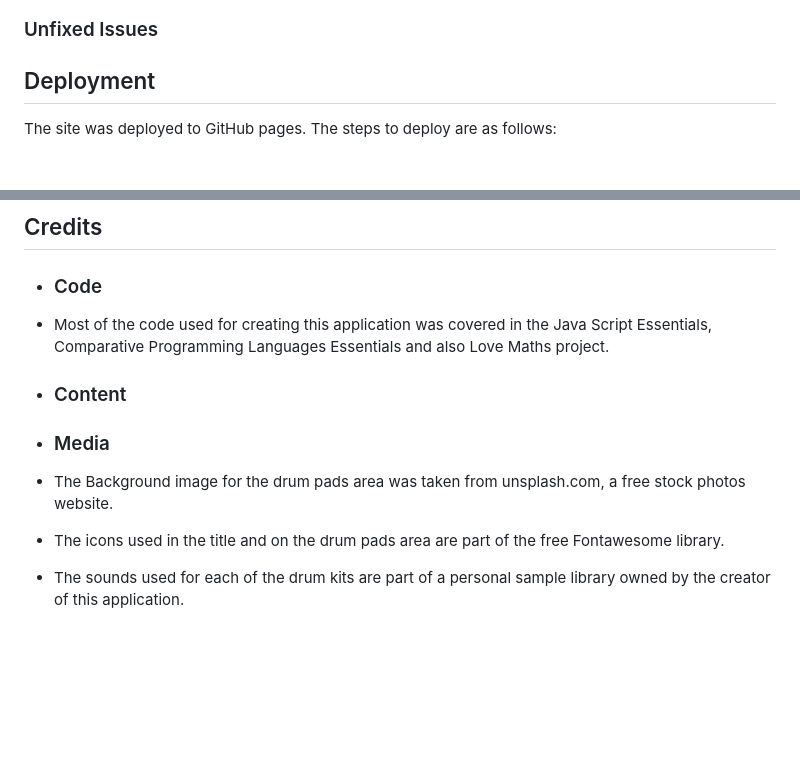
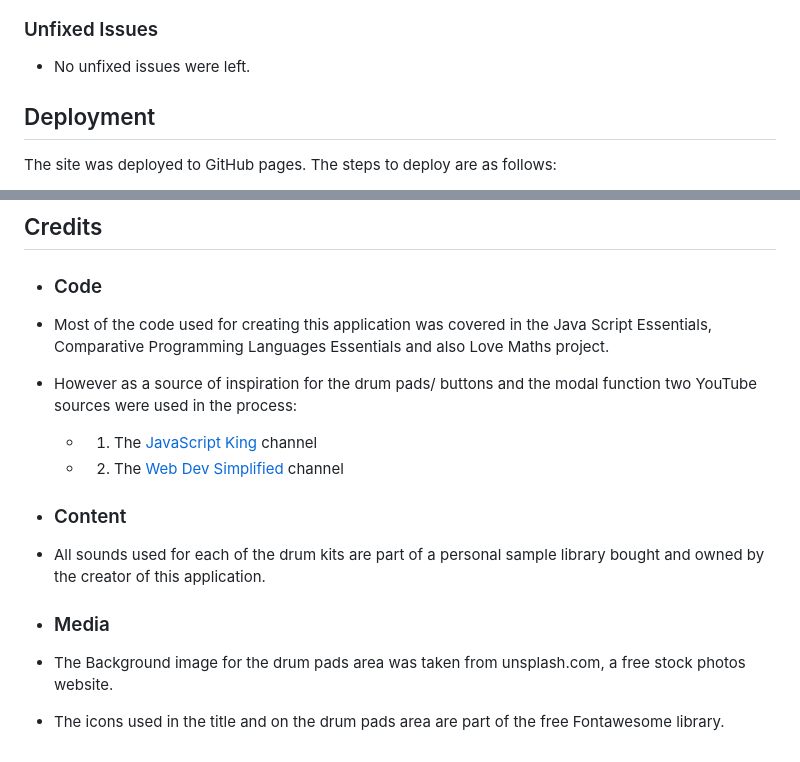
Before and after one commit to trikalex/pp2-js-drumkit, a Markdown page: README.md, 2 parts joined by grey strips. GitHub-like rendering; blank space fills up the shorter version.

Commit message:
Finalize readme

```diff
--- a/README.md
+++ b/README.md
@@ -92,6 +95,7 @@ that aims to facilitate the exercise of rithmic abilties for the music enthusias
   - ![script.js](assets/documentation/validator/js-valid.png)
 
 ### Unfixed Issues
+- No unfixed issues were left.
 
 ## Deployment
 
@@ -123,10 +127,13 @@ Alternatively, if using Gitpod, you can click below to create your own workspace
 
 - ### Code
 - Most of the code used for creating this application was covered in the Java Script Essentials, Comparative Programming Languages Essentials and also Love Maths project.
+- However as a source of inspiration for the drum pads/ buttons and the modal function two YouTube sources were used in the process:
+  - 1. The [JavaScript King](https://www.youtube.com/@JavaScriptKing) channel
+  - 2. The [Web Dev Simplified](https://www.youtube.com/@WebDevSimplified) channel
 
 - ### Content
+- All sounds used for each of the drum kits are part of a personal sample library bought and owned by the creator of this application.
 
 - ### Media
 - The Background image for the drum pads area was taken from unsplash.com, a free stock photos website.
 - The icons used in the title and on the drum pads area are part of the free Fontawesome library.
-- The sounds used for each of the drum kits are part of a personal sample library owned by the creator of this application.
```
Also changed, not shown: other parts of README.md (+3 -0 lines).
